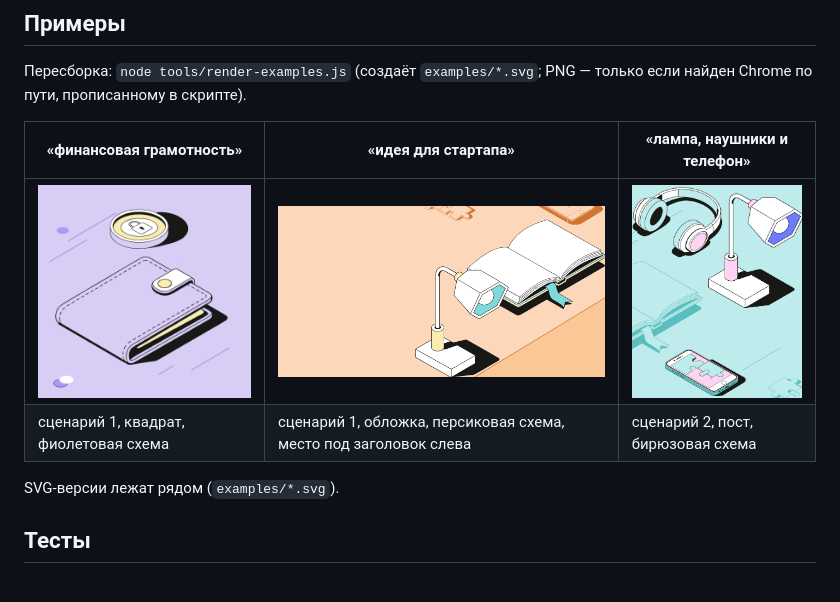
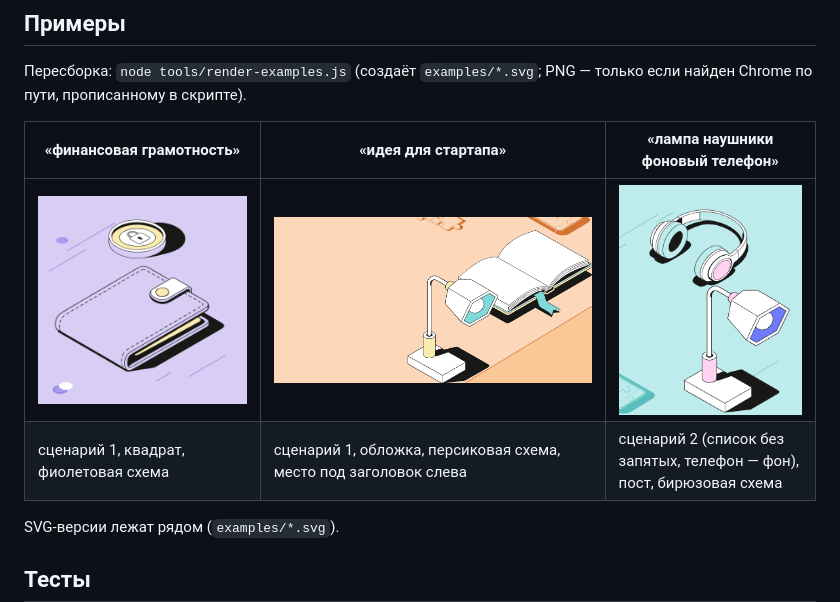
Before and after one commit to more2manov/desigh_test, a Markdown page: README.md, the part around the change. Drawn GitHub-style; pictures changed too: examples/lamp-headphones-phone.png; blank space fills up the shorter version.

Commit message:
Примеры: сценарий 3 списком без запятых «лампа наушники фоновый телефон», пересборка, README
Co-Authored-By: Claude Sonnet 5.5 <noreply@anthropic.com>

```diff
--- a/README.md
+++ b/README.md
@@ -125,10 +125,10 @@ flowchart LR
 
 Пересборка: `node tools/render-examples.js` (создаёт `examples/*.svg`; PNG — только если найден Chrome по пути, прописанному в скрипте).
 
-| «финансовая грамотность» | «идея для стартапа» | «лампа, наушники и телефон» |
+| «финансовая грамотность» | «идея для стартапа» | «лампа наушники фоновый телефон» |
 |---|---|---|
-| ![Финансовая грамотность](examples/finance-literacy.png) | ![Идея для стартапа](examples/startup-idea.png) | ![Лампа, наушники и телефон](examples/lamp-headphones-phone.png) |
-| сценарий 1, квадрат, фиолетовая схема | сценарий 1, обложка, персиковая схема, место под заголовок слева | сценарий 2, пост, бирюзовая схема |
+| ![Финансовая грамотность](examples/finance-literacy.png) | ![Идея для стартапа](examples/startup-idea.png) | ![Лампа, наушники, фоновый телефон](examples/lamp-headphones-phone.png) |
+| сценарий 1, квадрат, фиолетовая схема | сценарий 1, обложка, персиковая схема, место под заголовок слева | сценарий 2 (список без запятых, телефон — фон), пост, бирюзовая схема |
 
 SVG-версии лежат рядом (`examples/*.svg`).
 
```
Also changed, not shown: docs/PROGRESS.md (+1 -1 lines), docs/PROMPT_LOG.md (+13 -0 lines), 2 other files.
